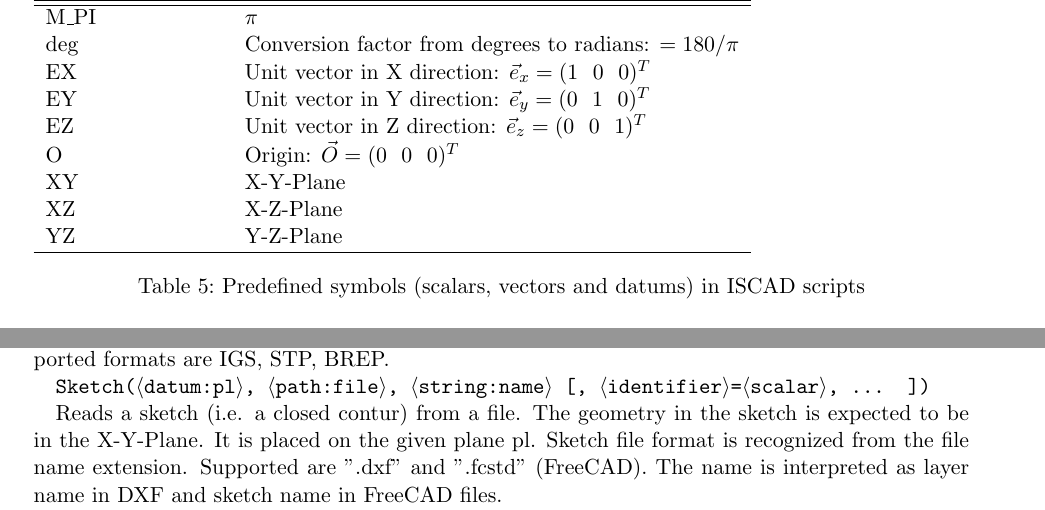
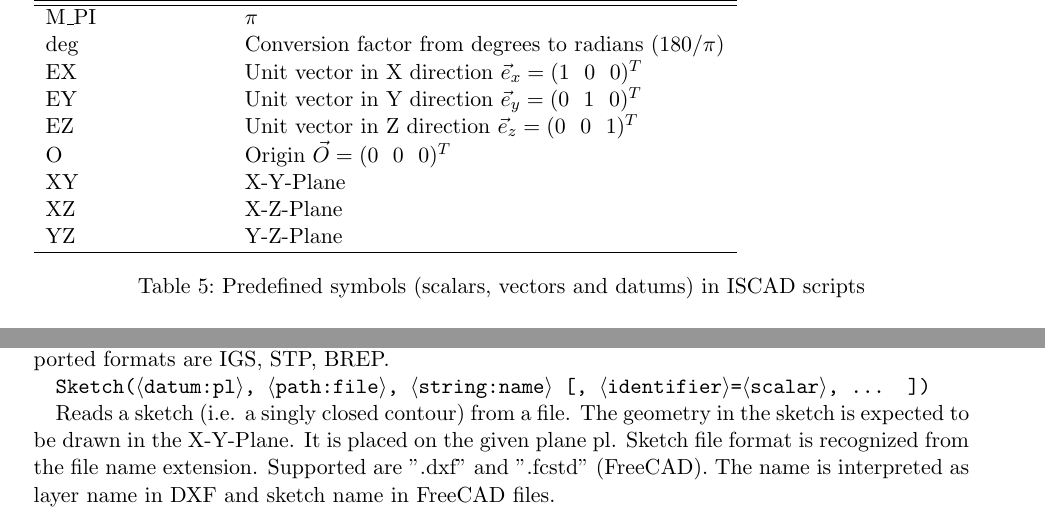
Before and after one commit to hkroeger/insightcae-documentation, a LaTeX document (insightcae-manual.tex, which reads cad.tex): two parts of pages 21 and 22 of 32, joined at a grey line, cut so that both start at the same text. Compiled offline with pdfLaTeX; an older LaTeX class or package is replaced by its successor.

Commit message:
update CAD predefined symbols

```diff
--- a/cad.tex
+++ b/cad.tex
@@ -215,12 +215,12 @@ There are datums predefined in each model. They are listed in table \ref{tab:isc
 \hline
 InsightCAD script & Description \\
 \hline\hline
-  M\_PI                    & $\pi$ \\
-  deg                     & Conversion factor from degrees to radians: $=180/\pi$ \\
- EX                                &  Unit vector in X direction: $\vec e_x = (1 ~~ 0 ~~ 0)^T$\\
- EY                                &  Unit vector in Y direction: $\vec e_y = (0 ~~ 1 ~~ 0)^T$\\
- EZ                                &  Unit vector in Z direction: $\vec e_z = (0 ~~ 0 ~~ 1)^T$\\
- O                                 &  Origin: $\vec O = (0 ~~ 0 ~~ 0)^T$\\
+  M\_PI                   & $\pi$ \\
+  deg                     & Conversion factor from degrees to radians ($180/\pi$) \\
+  EX                      & Unit vector in X direction $\vec e_x = (1 ~~ 0 ~~ 0)^T$\\
+  EY                      & Unit vector in Y direction $\vec e_y = (0 ~~ 1 ~~ 0)^T$\\
+  EZ                      & Unit vector in Z direction $\vec e_z = (0 ~~ 0 ~~ 1)^T$\\
+  O                       & Origin $\vec O = (0 ~~ 0 ~~ 0)^T$\\
   XY                      & X-Y-Plane\\
   XZ                      & X-Z-Plane\\
   YZ                      & Y-Z-Plane\\
@@ -309,15 +309,15 @@ filename extension. Supported formats are IGS, STP, BREP.
 
 \texttt{Sketch(\param{datum:pl}, \param{path:file}, \param{string:name} [, \param{identifier}=\param{scalar}, ... ])}
 
-Reads a sketch (i.e. a closed contur) from a file. The geometry in the
-sketch is expected to be in the X-Y-Plane. It is placed on the given
-plane pl. Sketch file format is recognized from the file name
-extension. Supported are ".dxf" and ".fcstd" (FreeCAD). The name is
-interpreted as layer name in DXF and sketch name in FreeCAD files.
+Reads a sketch (i.e. a singly closed contour) from a file. The geometry in the
+sketch is expected to be drawn in the X-Y-Plane.
+It is placed on the given plane pl.
+Sketch file format is recognized from the file name extension.
+Supported are ".dxf" and ".fcstd" (FreeCAD).
+The name is interpreted as layer name in DXF and sketch name in FreeCAD files.
 
-For FreeCAD sketches, a list of parameter values can optionally be
-supplied. Upon loading, the sketch will be regenerated through FreeCAD
-with these values.
+For FreeCAD sketches, a list of parameter values can optionally be supplied.
+Upon loading, the sketch will be regenerated through FreeCAD with these values.
 
 \texttt{loadmodel( \param{identifier:modelname} [, \param{identifier} = \param{feature}$|$\param{datum}$|$ \param{vector}$|$\param{scalar}, ... ] )}
 
```
Also changed, not shown: insightcae-manual.pdf.
